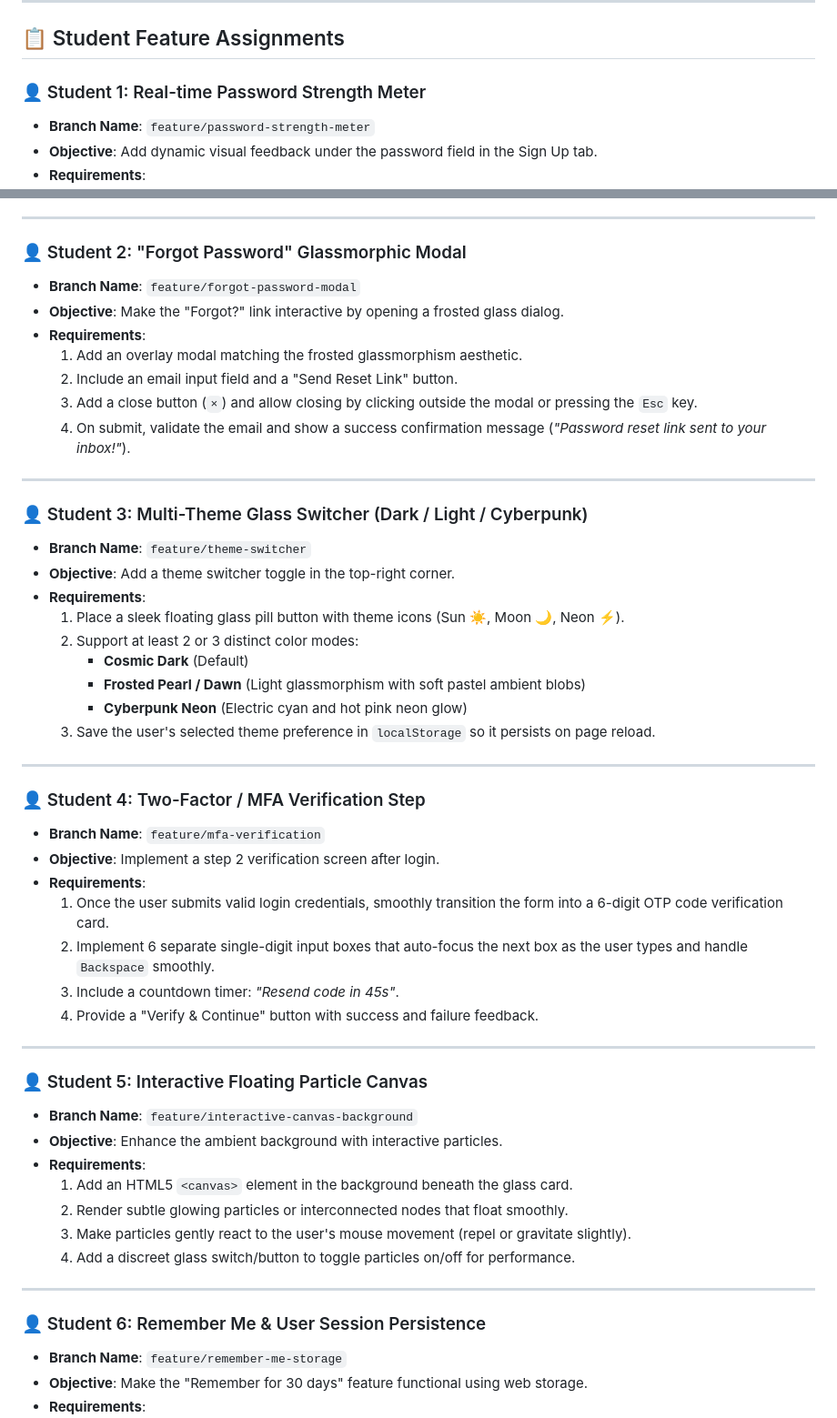
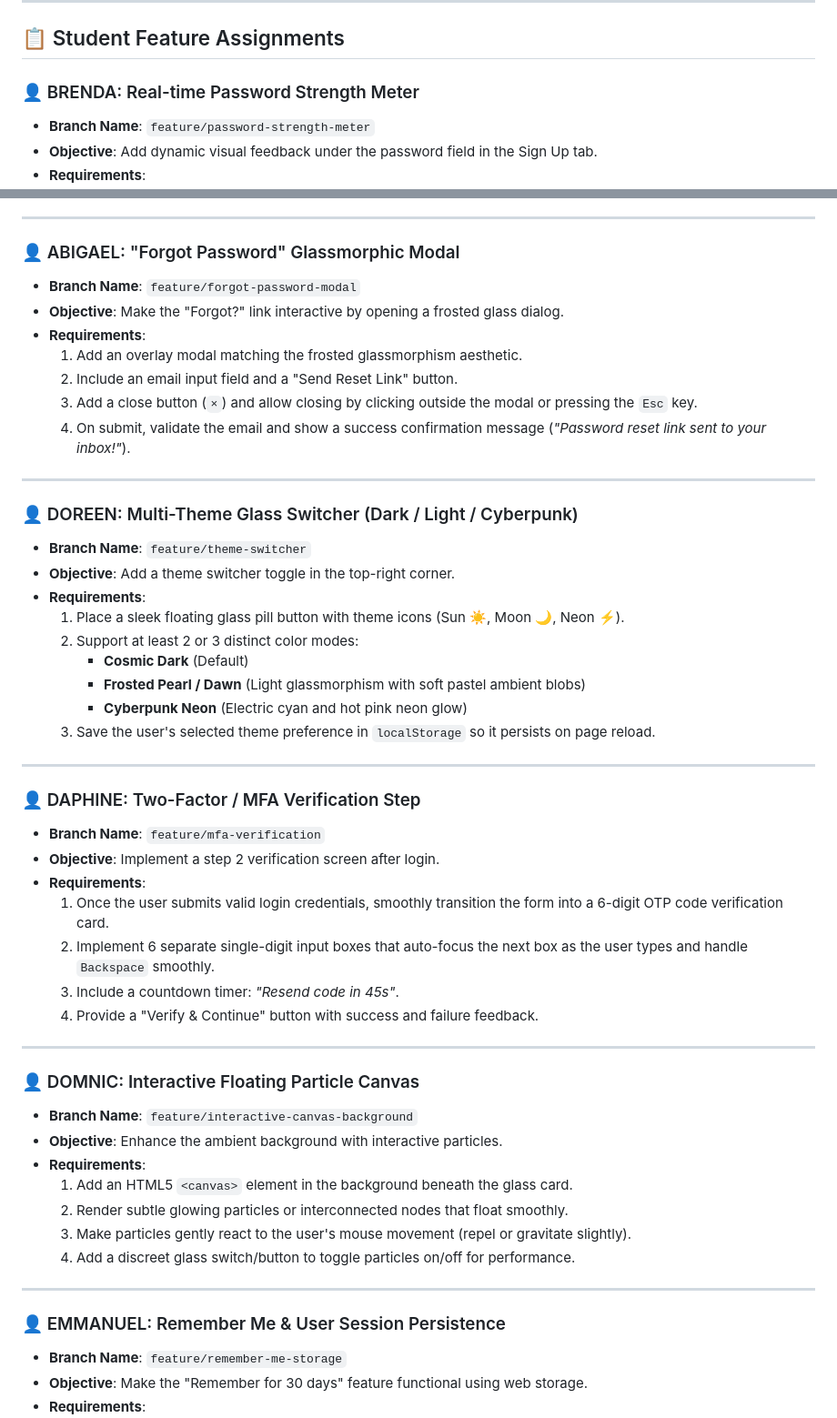
Before and after one commit to Wycliffemoenga/M25-LOGIN-ASIGNMENT, a Markdown page: ASSIGNMENT.md, 2 parts joined by grey strips. Shown at 91% size. Drawn GitHub-style.

Commit message:
docs: assign specific students to feature branches

```diff
--- a/ASSIGNMENT.md
+++ b/ASSIGNMENT.md
@@ -39,7 +39,7 @@ git push -u origin feature/<your-assigned-feature>
 
 ## 📋 Student Feature Assignments
 
-### 👤 Student 1: Real-time Password Strength Meter
+### 👤 BRENDA: Real-time Password Strength Meter
 - **Branch Name**: `feature/password-strength-meter`
 - **Objective**: Add dynamic visual feedback under the password field in the Sign Up tab.
 - **Requirements**:
@@ -54,7 +54,7 @@ git push -u origin feature/<your-assigned-feature>
 
 ---
 
-### 👤 Student 2: "Forgot Password" Glassmorphic Modal
+### 👤 ABIGAEL: "Forgot Password" Glassmorphic Modal
 - **Branch Name**: `feature/forgot-password-modal`
 - **Objective**: Make the "Forgot?" link interactive by opening a frosted glass dialog.
 - **Requirements**:
@@ -65,7 +65,7 @@ git push -u origin feature/<your-assigned-feature>
 
 ---
 
-### 👤 Student 3: Multi-Theme Glass Switcher (Dark / Light / Cyberpunk)
+### 👤 DOREEN: Multi-Theme Glass Switcher (Dark / Light / Cyberpunk)
 - **Branch Name**: `feature/theme-switcher`
 - **Objective**: Add a theme switcher toggle in the top-right corner.
 - **Requirements**:
@@ -78,7 +78,7 @@ git push -u origin feature/<your-assigned-feature>
 
 ---
 
-### 👤 Student 4: Two-Factor / MFA Verification Step
+### 👤 DAPHINE: Two-Factor / MFA Verification Step
 - **Branch Name**: `feature/mfa-verification`
 - **Objective**: Implement a step 2 verification screen after login.
 - **Requirements**:
@@ -89,7 +89,7 @@ git push -u origin feature/<your-assigned-feature>
 
 ---
 
-### 👤 Student 5: Interactive Floating Particle Canvas
+### 👤 DOMNIC: Interactive Floating Particle Canvas
 - **Branch Name**: `feature/interactive-canvas-background`
 - **Objective**: Enhance the ambient background with interactive particles.
 - **Requirements**:
@@ -100,7 +100,7 @@ git push -u origin feature/<your-assigned-feature>
 
 ---
 
-### 👤 Student 6: Remember Me & User Session Persistence
+### 👤 EMMANUEL: Remember Me & User Session Persistence
 - **Branch Name**: `feature/remember-me-storage`
 - **Objective**: Make the "Remember for 30 days" feature functional using web storage.
 - **Requirements**:
```
